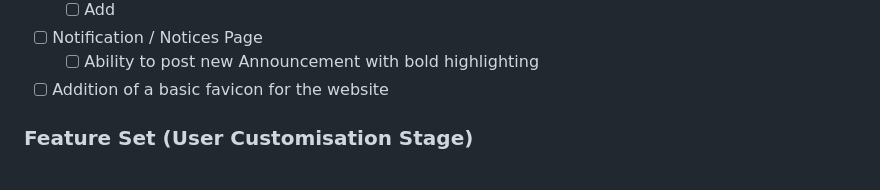
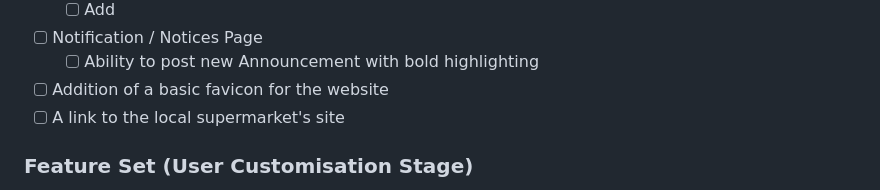
Before and after one commit to 2weiEmu/sis50.nl.go, a Markdown page: README.md, the part around the change. GitHub-like rendering.

Commit message:
added: new requirement for replacement

```diff
--- a/README.md
+++ b/README.md
@@ -27,6 +27,7 @@ This is a simple site created for the house Sis50 in the Netherlands to coordina
 - [ ] Notification / Notices Page
     - [ ] Ability to post new Announcement with bold highlighting
 - [ ] Addition of a basic favicon for the website
+- [ ] A link to the local supermarket's site
 
 ### **Feature Set** (User Customisation Stage)
 
```
